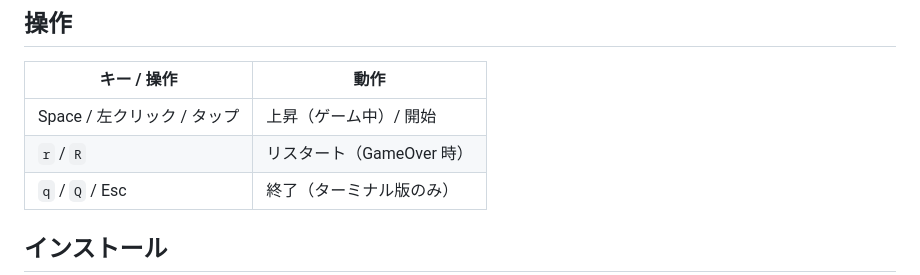
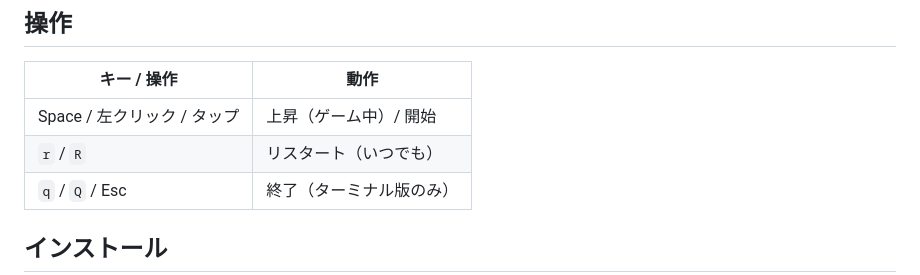
Before and after one commit to astail/flappy-cli, a Markdown page: README.md, the part around the change. GitHub-like rendering.

```diff
--- a/README.md
+++ b/README.md
@@ -30,7 +30,7 @@
 | キー / 操作 | 動作 |
 |---|---|
 | Space / 左クリック / タップ | 上昇（ゲーム中）/ 開始 |
-| `r` / `R` | リスタート（GameOver 時） |
+| `r` / `R` | リスタート（いつでも） |
 | `q` / `Q` / Esc | 終了（ターミナル版のみ） |
 
 ## インストール
```
Also changed, not shown: docs/DESIGN.md (+4 -3 lines).
